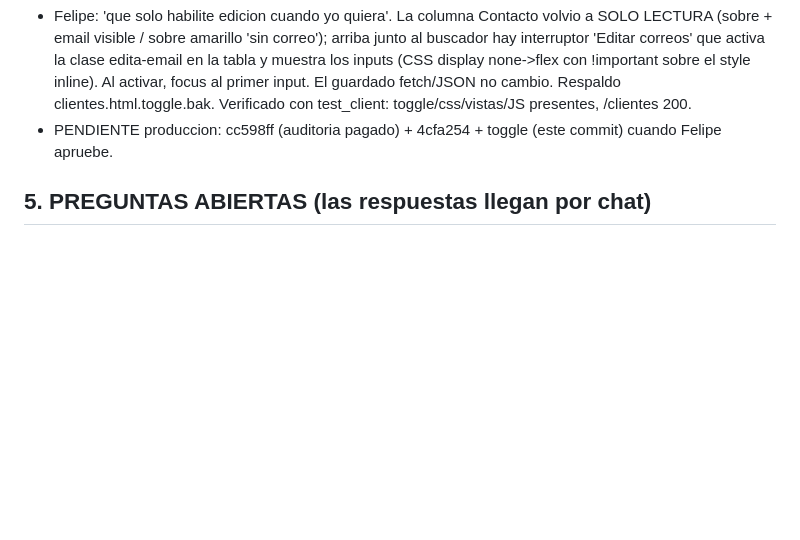
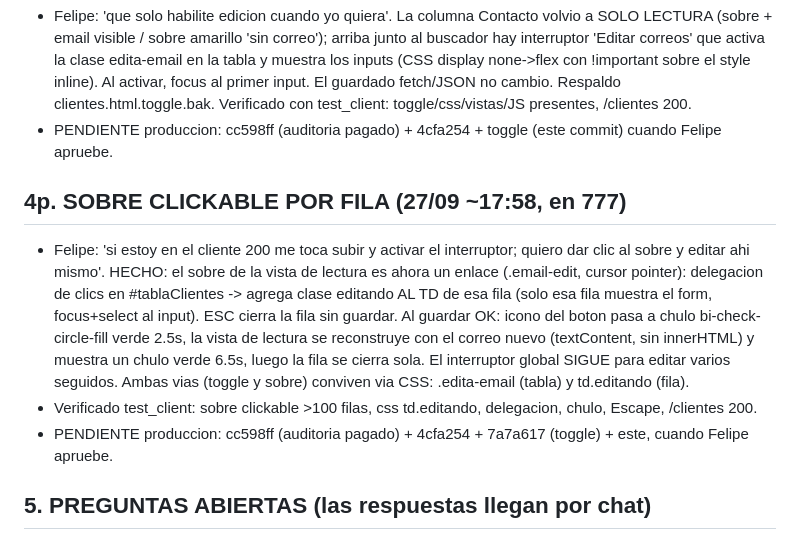
Before and after one commit to FelipeBossioZ/SistemaCobrosGit, a Markdown page: MEMORIA_CONTINUIDAD_2026-09-26.md, the part around the change. Drawn GitHub-style; blank space fills up the shorter version.

Commit message:
Memoria: sobre clickable por fila

```diff
--- a/MEMORIA_CONTINUIDAD_2026-09-26.md
+++ b/MEMORIA_CONTINUIDAD_2026-09-26.md
@@ -173,6 +173,11 @@ Decisiones de Felipe (cerradas): 1) el presupuesto NUNCA se digita: se construye
 - Felipe: 'que solo habilite edicion cuando yo quiera'. La columna Contacto volvio a SOLO LECTURA (sobre + email visible / sobre amarillo 'sin correo'); arriba junto al buscador hay interruptor 'Editar correos' que activa la clase edita-email en la tabla y muestra los inputs (CSS display none->flex con !important sobre el style inline). Al activar, focus al primer input. El guardado fetch/JSON no cambio. Respaldo clientes.html.toggle.bak. Verificado con test_client: toggle/css/vistas/JS presentes, /clientes 200.
 - PENDIENTE produccion: cc598ff (auditoria pagado) + 4cfa254 + toggle (este commit) cuando Felipe apruebe.
 
+## 4p. SOBRE CLICKABLE POR FILA (27/09 ~17:58, en 777)
+- Felipe: 'si estoy en el cliente 200 me toca subir y activar el interruptor; quiero dar clic al sobre y editar ahi mismo'. HECHO: el sobre de la vista de lectura es ahora un enlace (.email-edit, cursor pointer): delegacion de clics en #tablaClientes -> agrega clase editando AL TD de esa fila (solo esa fila muestra el form, focus+select al input). ESC cierra la fila sin guardar. Al guardar OK: icono del boton pasa a chulo bi-check-circle-fill verde 2.5s, la vista de lectura se reconstruye con el correo nuevo (textContent, sin innerHTML) y muestra un chulo verde 6.5s, luego la fila se cierra sola. El interruptor global SIGUE para editar varios seguidos. Ambas vias (toggle y sobre) conviven via CSS: .edita-email (tabla) y td.editando (fila).
+- Verificado test_client: sobre clickable >100 filas, css td.editando, delegacion, chulo, Escape, /clientes 200.
+- PENDIENTE produccion: cc598ff (auditoria pagado) + 4cfa254 + 7a7a617 (toggle) + este, cuando Felipe apruebe.
+
 ## 5. PREGUNTAS ABIERTAS (las respuestas llegan por chat)
 Q1 renta base: ¿guardar al confirmar (recomendado, auditable) o derivar en vivo?
 Q2 sin match en maestro: se marca y se lista (propuesto y aceptado en linea general: color + nota visible).
```
